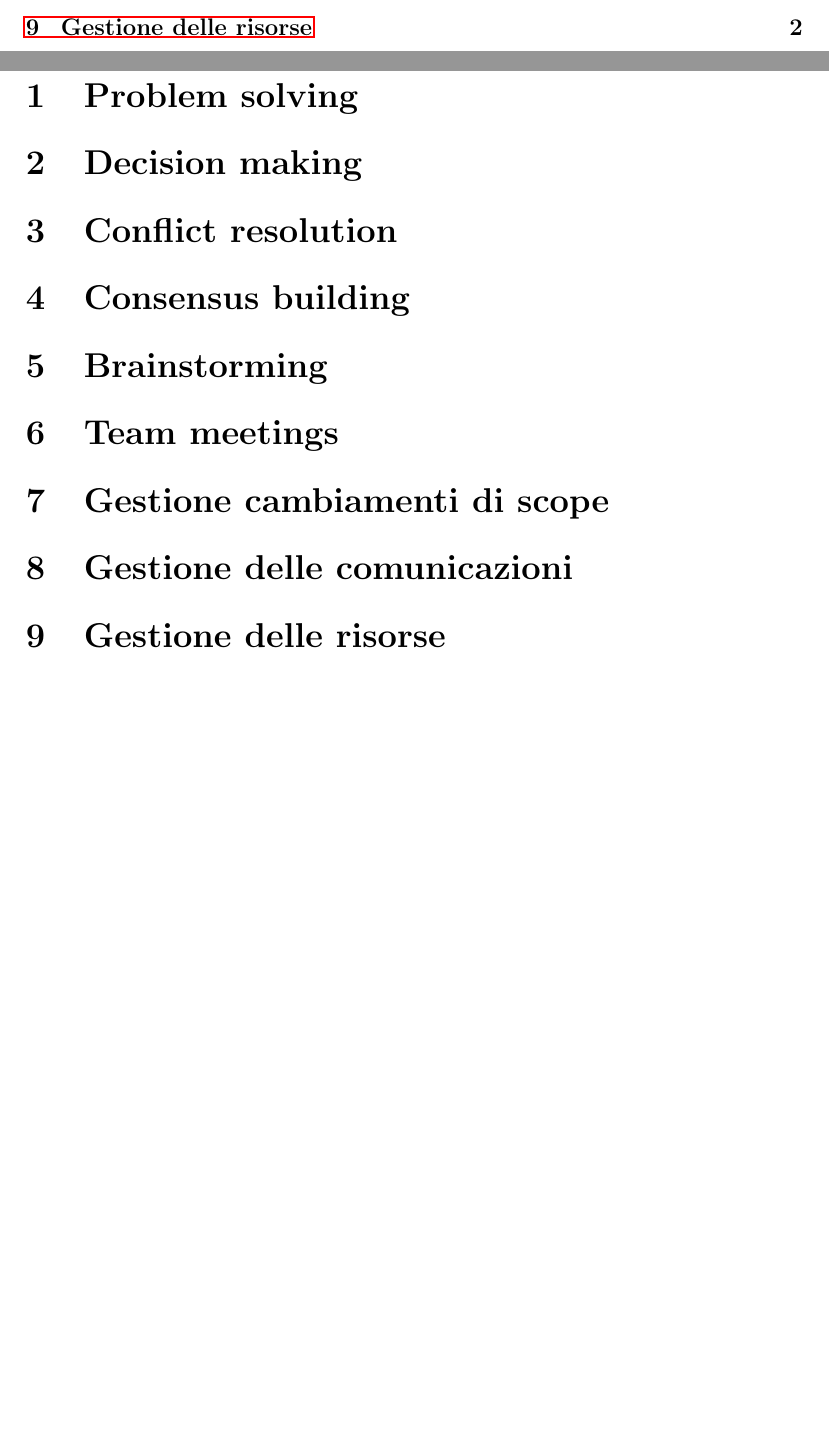
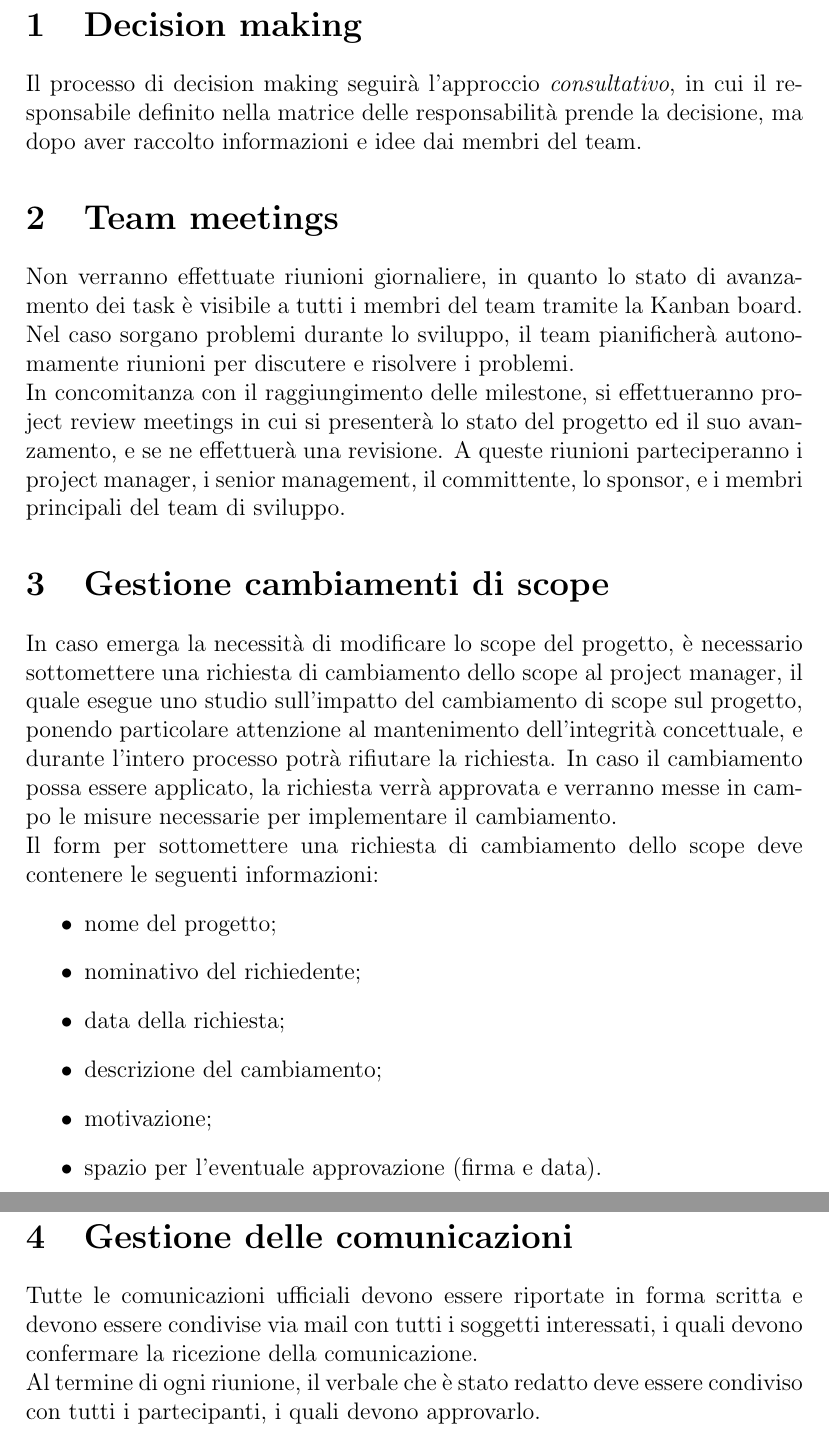
Before and after one commit to ChargeAndTrack/project-management, a LaTeX document (docs/launching/regole_operative.tex): two parts of pages 1 and 2 of 2 before the commit and two parts of pages 2 and 3 of 3 after it, joined at a grey line, cut at the place of the change, the shorter picture padded with empty space. Compiled offline with pdfLaTeX.

Commit message:
launching: update meetings agenda, add task responsabilities examples, write regole operative, add work packages

```diff
--- a/docs/launching/regole_operative.tex
+++ b/docs/launching/regole_operative.tex
@@ -30,22 +30,46 @@
 
 \newpage
 
-\section{Problem solving}
+%\section{Problem solving} % meeting?
 
 \section{Decision making}
+Il processo di decision making seguirà l'approccio \textit{consultativo}, in cui il responsabile definito nella matrice
+delle responsabilità prende la decisione, ma dopo aver raccolto informazioni e idee dai membri del team.
 
-\section{Conflict resolution}
-
-\section{Consensus building}
-
-\section{Brainstorming}
+%\section{Conflict resolution} % ???
+%\section{Consensus building} % ???
+%\section{Brainstorming} % ???
 
 \section{Team meetings}
+Non verranno effettuate riunioni giornaliere, in quanto lo stato di avanzamento dei task è visibile a tutti i membri
+del team tramite la Kanban board. Nel caso sorgano problemi durante lo sviluppo, il team pianificherà autonomamente
+riunioni per discutere e risolvere i problemi.\\
+In concomitanza con il raggiungimento delle milestone, si effettueranno project review meetings in cui si presenterà
+lo stato del progetto ed il suo avanzamento, e se ne effettuerà una revisione. A queste riunioni parteciperanno i
+project manager, i senior management, il committente, lo sponsor, e i membri principali del team di sviluppo.
 
 \section{Gestione cambiamenti di scope}
+In caso emerga la necessità di modificare lo scope del progetto, è necessario sottomettere una richiesta di cambiamento
+dello scope al project manager, il quale esegue uno studio sull'impatto del cambiamento di scope sul progetto, ponendo
+particolare attenzione al mantenimento dell'integrità concettuale, e durante l'intero processo potrà rifiutare la
+richiesta. In caso il cambiamento possa essere applicato, la richiesta verrà approvata e verranno messe in campo le
+misure necessarie per implementare il cambiamento.\\
+Il form per sottomettere una richiesta di cambiamento dello scope deve contenere le seguenti informazioni:
+\begin{itemize}
+    \item nome del progetto;
+    \item nominativo del richiedente;
+    \item data della richiesta;
+    \item descrizione del cambiamento;
+    \item motivazione;
+    \item spazio per l'eventuale approvazione (firma e data).
+\end{itemize}
 
 \section{Gestione delle comunicazioni}
+Tutte le comunicazioni ufficiali devono essere riportate in forma scritta e devono essere condivise via mail con tutti
+i soggetti interessati, i quali devono confermare la ricezione della comunicazione.\\
+Al termine di ogni riunione, il verbale che è stato redatto deve essere condiviso con tutti i partecipanti, i quali
+devono approvarlo.
 
-\section{Gestione delle risorse}
+%\section{Gestione delle risorse} % ???
 
 \end{document}
```
Also changed, not shown: docs/launching/meetings_agenda.tex (+1 -0 lines), docs/launching/task_responsabilities.tex (+16 -0 lines), docs/launching/work_packages.tex (added, +47 -0 lines).
